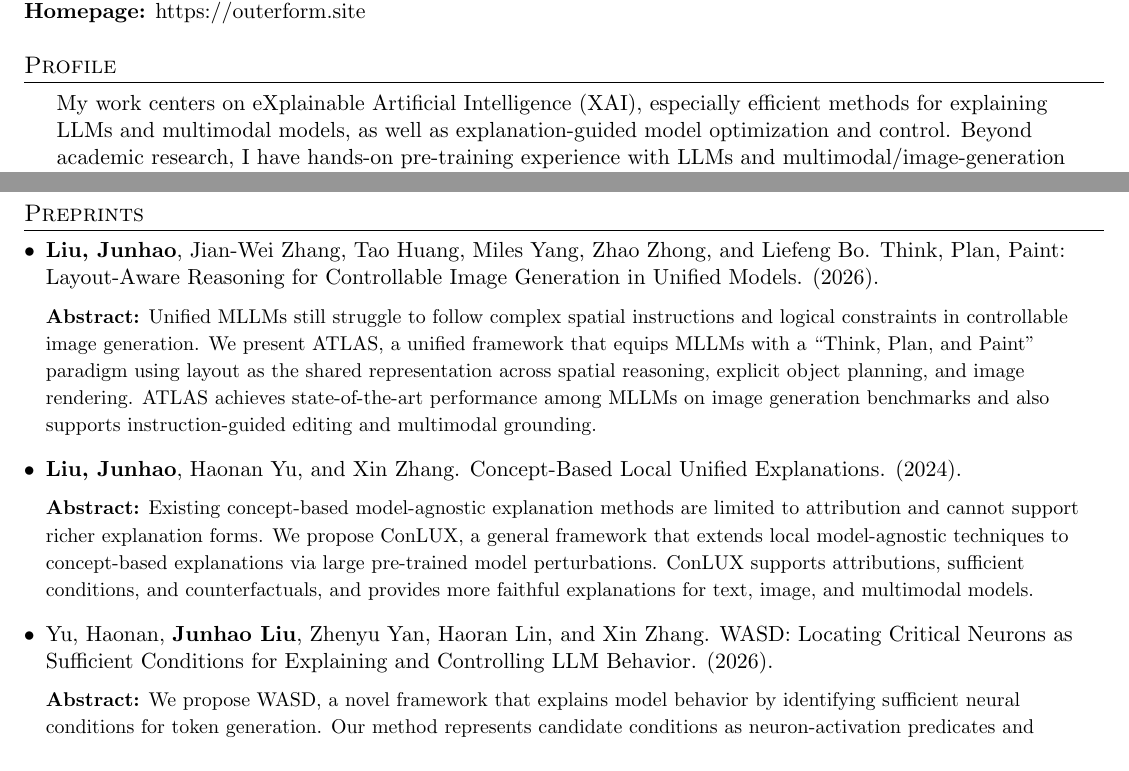
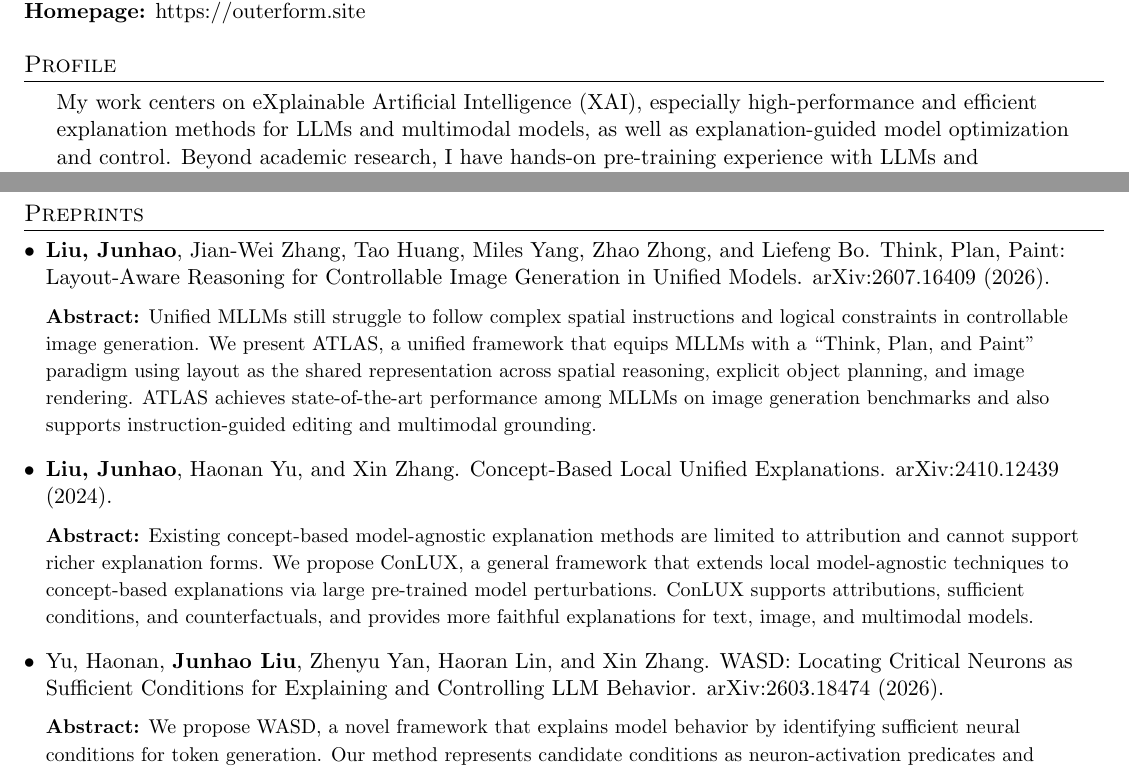
Before and after one commit to outerform/outerform.github.io, a LaTeX CV (assets/tex/CV_en.tex): two parts of pages 1 and 2 of 3, joined at a grey line, cut so that both start at the same text. Compiled offline with pdfLaTeX.

Commit message:
Add arXiv identifiers for preprints

```diff
--- a/assets/tex/CV_en.tex
+++ b/assets/tex/CV_en.tex
@@ -89,7 +89,7 @@
 
 \leftskip=1.5em
 \section{Profile}
-My work centers on eXplainable Artificial Intelligence (XAI), especially efficient methods for explaining LLMs and multimodal models, as well as explanation-guided model optimization and control. Beyond academic research, I have hands-on pre-training experience with LLMs and multimodal/image-generation models. In addition, my competitive programming background, including NOI and ICPC/CCPC gold medals, provides a strong algorithmic foundation and engineering discipline for building reliable AI systems.
+My work centers on eXplainable Artificial Intelligence (XAI), especially high-performance and efficient explanation methods for LLMs and multimodal models, as well as explanation-guided model optimization and control. Beyond academic research, I have hands-on pre-training experience with LLMs and multimodal/image-generation models. In addition, my competitive programming background, including NOI and ICPC/CCPC gold medals, provides a strong algorithmic foundation and engineering discipline for building reliable AI systems.
 
 %-----------EDUCATION-----------------
 \section{Education}
@@ -129,13 +129,13 @@ My work centers on eXplainable Artificial Intelligence (XAI), especially efficie
 
 \section{Preprints}
 \begin{itemize}[leftmargin=*]
-    \item \textbf{Liu, Junhao}, Jian-Wei Zhang, Tao Huang, Miles Yang, Zhao Zhong, and Liefeng Bo. \href{https://outerform.site/assets/pdf/papers/atlas.pdf}{Think, Plan, Paint: Layout-Aware Reasoning for Controllable Image Generation in Unified Models.} (2026).\vspace{0.2cm}\\
+    \item \textbf{Liu, Junhao}, Jian-Wei Zhang, Tao Huang, Miles Yang, Zhao Zhong, and Liefeng Bo. \href{https://arxiv.org/abs/2607.16409}{Think, Plan, Paint: Layout-Aware Reasoning for Controllable Image Generation in Unified Models.} arXiv:2607.16409 (2026).\vspace{0.2cm}\\
         {\small \textbf{Abstract:} Unified MLLMs still struggle to follow complex spatial instructions and logical constraints in controllable image generation. We present ATLAS, a unified framework that equips MLLMs with a ``Think, Plan, and Paint'' paradigm using layout as the shared representation across spatial reasoning, explicit object planning, and image rendering. ATLAS achieves state-of-the-art performance among MLLMs on image generation benchmarks and also supports instruction-guided editing and multimodal grounding.}
 
-    \item \textbf{Liu, Junhao}, Haonan Yu, and Xin Zhang. \href{https://arxiv.org/pdf/2410.12439}{Concept-Based Local Unified Explanations.} (2024).\vspace{0.2cm}\\
+    \item \textbf{Liu, Junhao}, Haonan Yu, and Xin Zhang. \href{https://arxiv.org/pdf/2410.12439}{Concept-Based Local Unified Explanations.} arXiv:2410.12439 (2024).\vspace{0.2cm}\\
         {\small \textbf{Abstract:} Existing concept-based model-agnostic explanation methods are limited to attribution and cannot support richer explanation forms. We propose ConLUX, a general framework that extends local model-agnostic techniques to concept-based explanations via large pre-trained model perturbations. ConLUX supports attributions, sufficient conditions, and counterfactuals, and provides more faithful explanations for text, image, and multimodal models.}
 
-    \item Yu, Haonan, \textbf{Junhao Liu}, Zhenyu Yan, Haoran Lin, and Xin Zhang. \href{https://arxiv.org/abs/2603.18474}{WASD: Locating Critical Neurons as Sufficient Conditions for Explaining and Controlling LLM Behavior.} (2026).\vspace{0.2cm}\\
+    \item Yu, Haonan, \textbf{Junhao Liu}, Zhenyu Yan, Haoran Lin, and Xin Zhang. \href{https://arxiv.org/abs/2603.18474}{WASD: Locating Critical Neurons as Sufficient Conditions for Explaining and Controlling LLM Behavior.} arXiv:2603.18474 (2026).\vspace{0.2cm}\\
         {\small \textbf{Abstract:} We propose WASD, a novel framework that explains model behavior by identifying sufficient neural conditions for token generation. Our method represents candidate conditions as neuron-activation predicates and iteratively searches for a minimal set that guarantees the current output under input perturbations. Experiments demonstrate that our approach produces explanations that are more stable, accurate, and concise than conventional attribution graphs.}
 \end{itemize}
 
```
Also changed, not shown: _bibliography/papers.bib (+1 -0 lines), _data/cv.yml (+1 -1 lines), assets/tex/CV_zh.tex (+4 -4 lines), assets/pdf/CV.pdf, assets/pdf/CV_zh.pdf, 1 other file.
